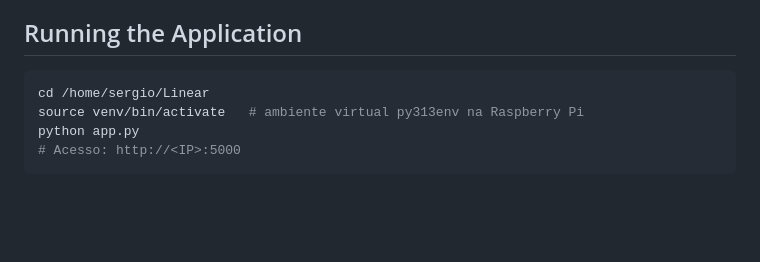
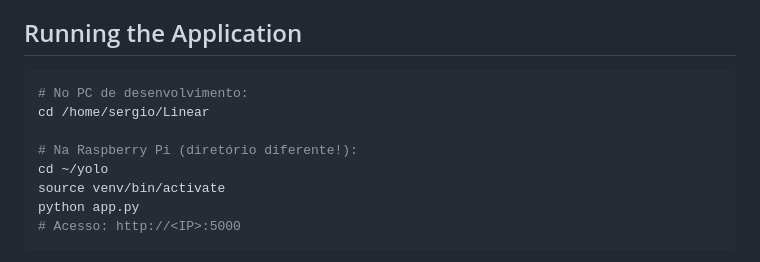
Before and after one commit to sergioshimura/Eucalipto, a Markdown page: CLAUDE.md, the part around the change. Rendered like a GitHub page; blank space fills up the shorter version.

Commit message:
Documenta diretório da Raspberry Pi como ~/yolo
Co-Authored-By: Claude Sonnet 4.6 <noreply@anthropic.com>

````diff
--- a/CLAUDE.md
+++ b/CLAUDE.md
@@ -9,8 +9,12 @@ Sistema de Irrigação Seletiva Linear — detecção de mudas de eucalipto via
 ## Running the Application
 
 ```bash
+# No PC de desenvolvimento:
 cd /home/sergio/Linear
-source venv/bin/activate   # ambiente virtual py313env na Raspberry Pi
+
+# Na Raspberry Pi (diretório diferente!):
+cd ~/yolo
+source venv/bin/activate
 python app.py
 # Acesso: http://<IP>:5000
 ```
````
